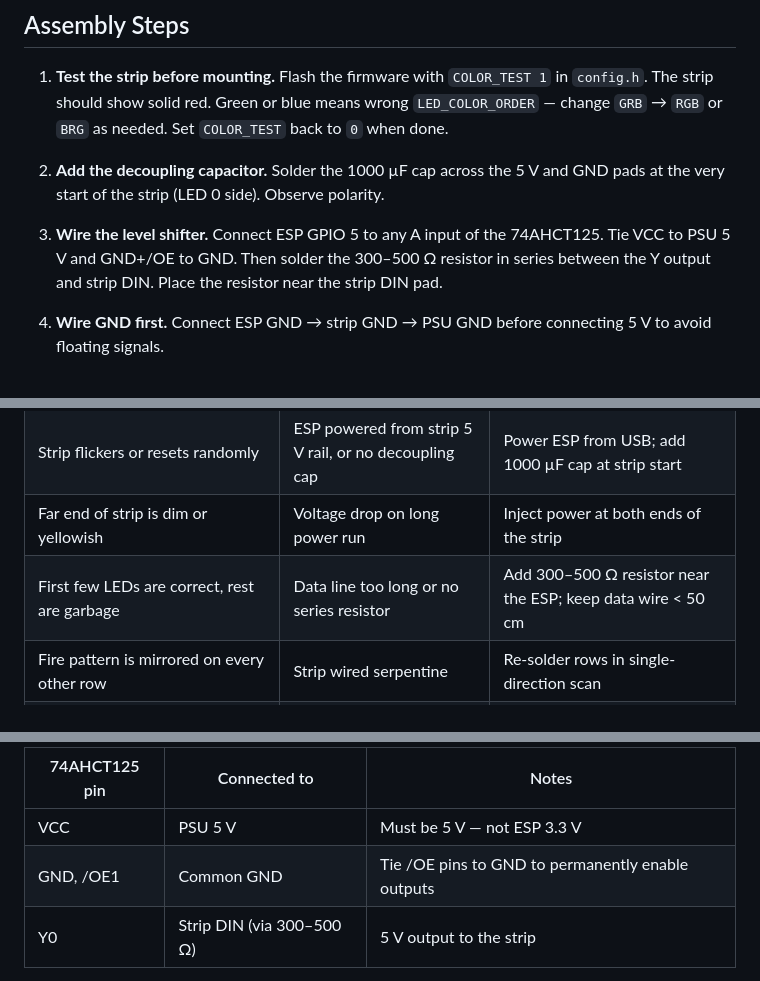
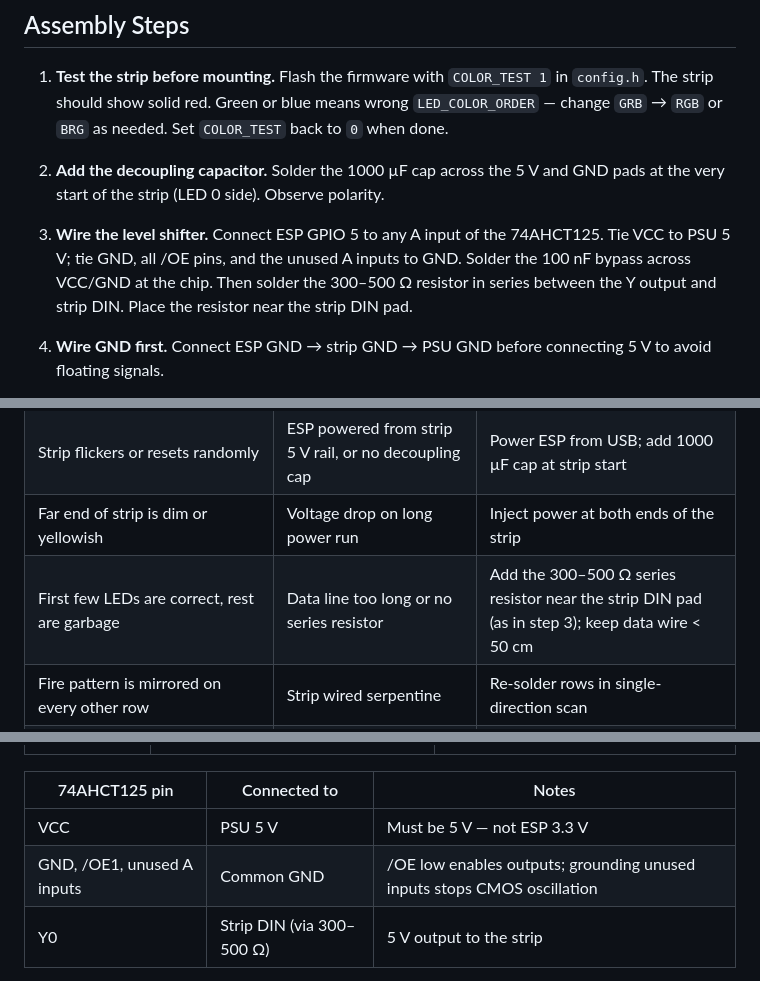
Before and after one commit to MaksimShchuplov/firelamp, a Markdown page: HARDWARE.md, 3 parts joined by grey strips. GitHub-like rendering.

```diff
--- a/HARDWARE.md
+++ b/HARDWARE.md
@@ -96,7 +98,7 @@ If your strip winds serpentine (even rows reversed), the fire will look mirrored
 
 2. **Add the decoupling capacitor.** Solder the 1000 µF cap across the 5 V and GND pads at the very start of the strip (LED 0 side). Observe polarity.
 
-3. **Wire the level shifter.** Connect ESP GPIO 5 to any A input of the 74AHCT125. Tie VCC to PSU 5 V and GND+/OE to GND. Then solder the 300–500 Ω resistor in series between the Y output and strip DIN. Place the resistor near the strip DIN pad.
+3. **Wire the level shifter.** Connect ESP GPIO 5 to any A input of the 74AHCT125. Tie VCC to PSU 5 V; tie GND, all /OE pins, and the unused A inputs to GND. Solder the 100 nF bypass across VCC/GND at the chip. Then solder the 300–500 Ω resistor in series between the Y output and strip DIN. Place the resistor near the strip DIN pad.
 
 4. **Wire GND first.** Connect ESP GND → strip GND → PSU GND before connecting 5 V to avoid floating signals.
 
@@ -113,7 +115,7 @@ If your strip winds serpentine (even rows reversed), the fire will look mirrored
 | Strip shows wrong color (green instead of red on color test) | `LED_COLOR_ORDER` mismatch | Change `GRB` → `RGB` or `BRG` in `config.h` |
 | Strip flickers or resets randomly | ESP powered from strip 5 V rail, or no decoupling cap | Power ESP from USB; add 1000 µF cap at strip start |
 | Far end of strip is dim or yellowish | Voltage drop on long power run | Inject power at both ends of the strip |
-| First few LEDs are correct, rest are garbage | Data line too long or no series resistor | Add 300–500 Ω resistor near the ESP; keep data wire < 50 cm |
+| First few LEDs are correct, rest are garbage | Data line too long or no series resistor | Add the 300–500 Ω series resistor near the strip DIN pad (as in step 3); keep data wire < 50 cm |
 | Fire pattern is mirrored on every other row | Strip wired serpentine | Re-solder rows in single-direction scan |
 | ESP not detected by computer | Native USB disabled in firmware | Use `--no-stub` upload flag; set speed to 57600 (already in `platformio.ini`) |
 | `http://firelamp.local` doesn't resolve | mDNS not working on your network | Use the IP address from the serial monitor instead |
@@ -133,7 +135,7 @@ If your strip winds serpentine (even rows reversed), the fire will look mirrored
 | 74AHCT125 pin | Connected to | Notes |
 |---------------|-------------|-------|
 | VCC | PSU 5 V | Must be 5 V — not ESP 3.3 V |
-| GND, /OE1 | Common GND | Tie /OE pins to GND to permanently enable outputs |
+| GND, /OE1, unused A inputs | Common GND | /OE low enables outputs; grounding unused inputs stops CMOS oscillation |
 | Y0 | Strip DIN (via 300–500 Ω) | 5 V output to the strip |
 
 To use a different data pin, change `#define LED_PIN` in `src/config.h` and reflash.
```
Also changed, not shown: other parts of HARDWARE.md (+6 -4 lines).
